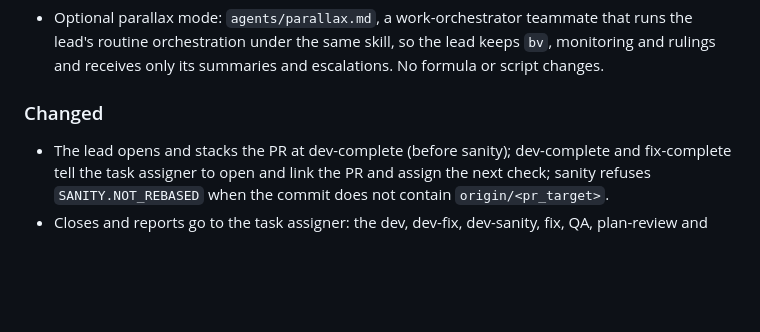
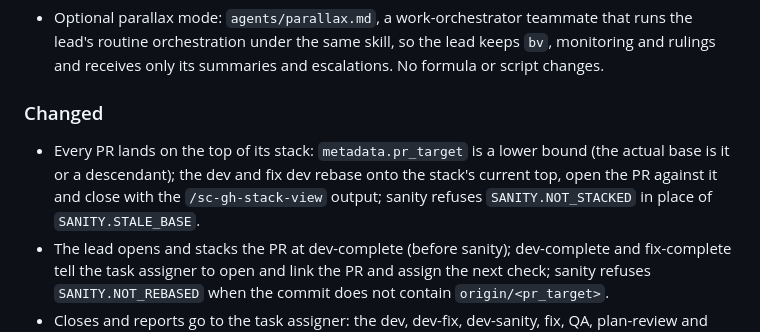
Before and after one commit to randlee/atm-bd-orchestration, a Markdown page: plugins/atm-bd-orchestration/CHANGELOG.md, the part around the change. Rendered like a GitHub page; blank space fills up the shorter version.

Commit message:
fix(orchestration): PRs land on the stack top; pr_target is a lower bound (in progress)
Co-Authored-By: Claude Opus 5.5 <noreply@anthropic.com>

```diff
--- a/plugins/atm-bd-orchestration/CHANGELOG.md
+++ b/plugins/atm-bd-orchestration/CHANGELOG.md
@@ -9,6 +9,7 @@
   escalations. No formula or script changes.
 
 ### Changed
+- Every PR lands on the top of its stack: `metadata.pr_target` is a lower bound (the actual base is it or a descendant); the dev and fix dev rebase onto the stack's current top, open the PR against it and close with the `/sc-gh-stack-view` output; sanity refuses `SANITY.NOT_STACKED` in place of `SANITY.STALE_BASE`.
 - The lead opens and stacks the PR at dev-complete (before sanity); dev-complete and fix-complete tell the task assigner to open and link the PR and assign the next check; sanity refuses `SANITY.NOT_REBASED` when the commit does not contain `origin/<pr_target>`.
 - Closes and reports go to the task assigner: the dev, dev-fix, dev-sanity,
   fix, QA, plan-review and review templates drop the `lead` and `cc`
```
